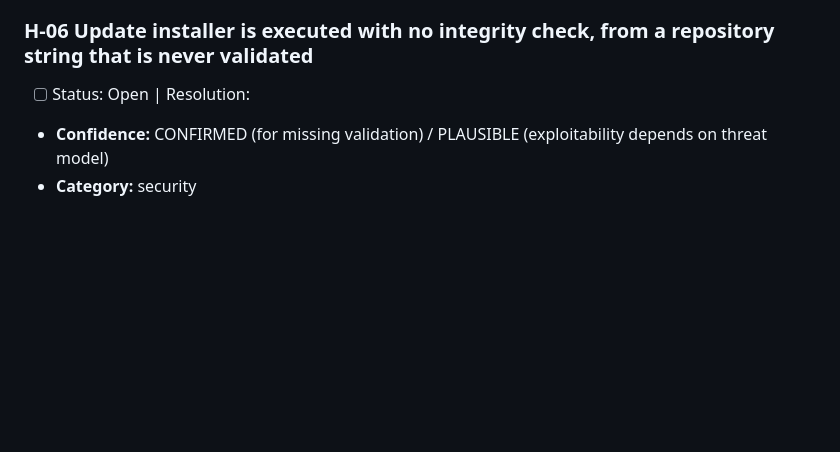
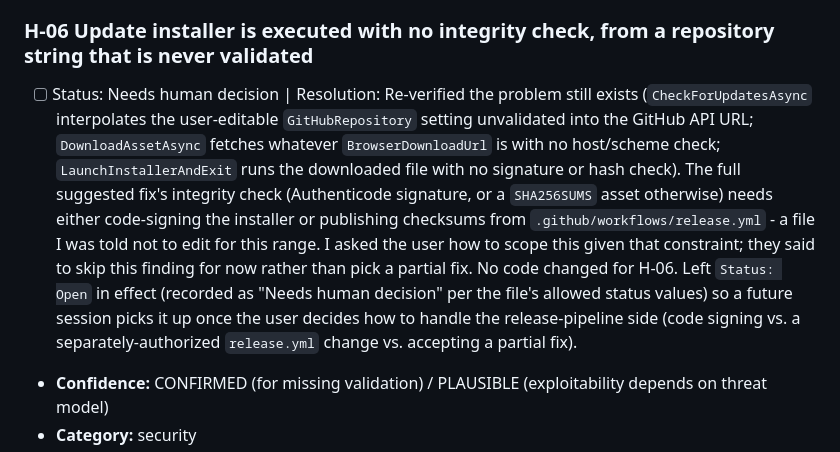
Before and after one commit to stephenh678/TrayTrigger, a Markdown page: CODE_REVIEW_FINDINGS.md, the part around the change. GitHub-like rendering; blank space fills up the shorter version.

Commit message:
Fix H-06: Defer per user decision - needs human decision on release-pipeline integrity check

```diff
--- a/CODE_REVIEW_FINDINGS.md
+++ b/CODE_REVIEW_FINDINGS.md
@@ -160,7 +160,7 @@ than the whole file, so its context stays small and its commits stay reviewable.
 - **How to verify:** Click each button; a confirmation appears; Cancel makes no change.
 
 ### H-06 Update installer is executed with no integrity check, from a repository string that is never validated
-- [ ] Status: Open | Resolution:
+- [ ] Status: Needs human decision | Resolution: Re-verified the problem still exists (`CheckForUpdatesAsync` interpolates the user-editable `GitHubRepository` setting unvalidated into the GitHub API URL; `DownloadAssetAsync` fetches whatever `BrowserDownloadUrl` is with no host/scheme check; `LaunchInstallerAndExit` runs the downloaded file with no signature or hash check). The full suggested fix's integrity check (Authenticode signature, or a `SHA256SUMS` asset otherwise) needs either code-signing the installer or publishing checksums from `.github/workflows/release.yml` - a file I was told not to edit for this range. I asked the user how to scope this given that constraint; they said to skip this finding for now rather than pick a partial fix. No code changed for H-06. Left `Status: Open` in effect (recorded as "Needs human decision" per the file's allowed status values) so a future session picks it up once the user decides how to handle the release-pipeline side (code signing vs. a separately-authorized `release.yml` change vs. accepting a partial fix).
 - **Confidence:** CONFIRMED (for missing validation) / PLAUSIBLE (exploitability depends on threat model)
 - **Category:** security
 - **Files:** `Services/UpdateService.cs:76-82,142-196,201-216`, `ViewModels/SettingsViewModel.cs:303-316`, `Models/AppSettings.cs:33`
```
